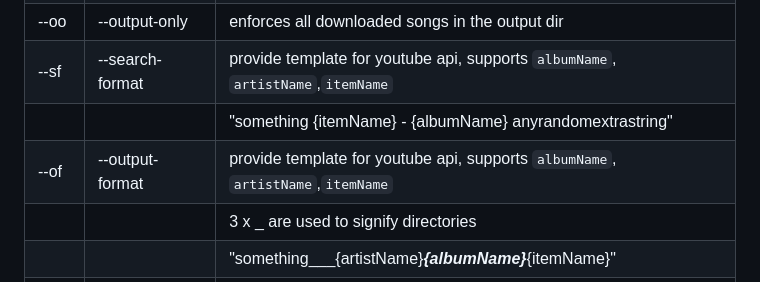
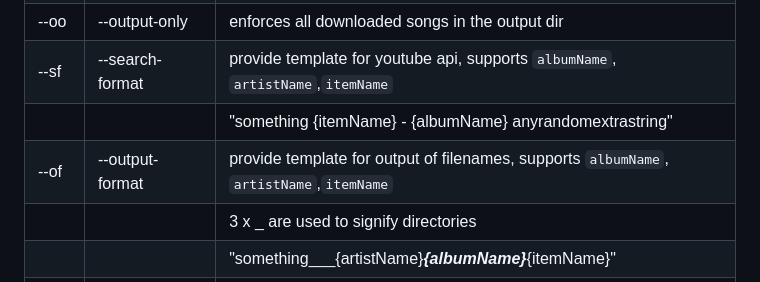
Before and after one commit to SwapnilSoni1999/spotify-dl, a Markdown page: README.md, the part around the change. Rendered like a GitHub page.

Commit message:
adjust wording

```diff
--- a/README.md
+++ b/README.md
@@ -93,7 +93,7 @@ spotifydl https://open.spotify.com/track/xyz
 | --oo  | --output-only       | enforces all downloaded songs in the output dir                                                         |
 | --sf  | --search-format     | provide template for youtube api, supports `albumName`, `artistName`,`itemName`                         |
 |       |                     | "something {itemName} - {albumName} anyrandomextrastring"                                               |
-| --of  | --output-format     | provide template for youtube api, supports `albumName`, `artistName`,`itemName`                         |
+| --of  | --output-format     | provide template for output of filenames, supports `albumName`, `artistName`,`itemName`                 |
 |       |                     | 3 x _  are used to signify directories                                                                  |
 |       |                     | "something___{artistName}___{albumName}___{itemName}"                                                   |
 | --ef  | --exclusion-filters | comma separated string of exclusion filters                                                             |
```
